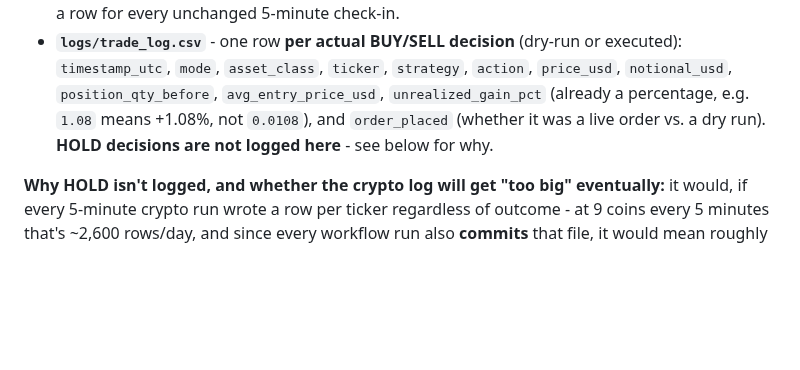
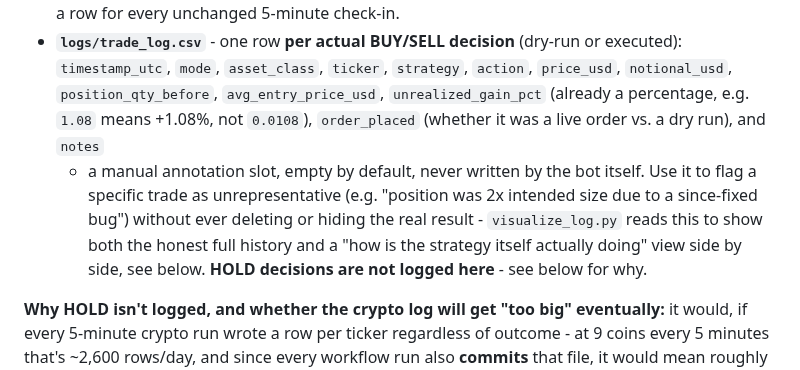
Before and after one commit to HarringtonEthan/InvestingBot, a Markdown page: README.md, the part around the change. Rendered like a GitHub page; blank space fills up the shorter version.

```diff
--- a/README.md
+++ b/README.md
@@ -706,9 +706,15 @@ Every `live_trade.py` run writes to two separate CSVs, both git-tracked so
   (dry-run or executed): `timestamp_utc`, `mode`, `asset_class`, `ticker`,
   `strategy`, `action`, `price_usd`, `notional_usd`,
   `position_qty_before`, `avg_entry_price_usd`, `unrealized_gain_pct`
-  (already a percentage, e.g. `1.08` means +1.08%, not `0.0108`), and
-  `order_placed` (whether it was a live order vs. a dry run). **HOLD
-  decisions are not logged here** - see below for why.
+  (already a percentage, e.g. `1.08` means +1.08%, not `0.0108`),
+  `order_placed` (whether it was a live order vs. a dry run), and `notes`
+  - a manual annotation slot, empty by default, never written by the bot
+    itself. Use it to flag a specific trade as unrepresentative (e.g.
+    "position was 2x intended size due to a since-fixed bug") without
+    ever deleting or hiding the real result - `visualize_log.py` reads
+    this to show both the honest full history and a "how is the
+    strategy itself actually doing" view side by side, see below.
+  **HOLD decisions are not logged here** - see below for why.
 
 **Why HOLD isn't logged, and whether the crypto log will get "too big"
 eventually:** it would, if every 5-minute crypto run wrote a row per
```
Also changed, not shown: results/trade_dashboard.png, 3 other files.
